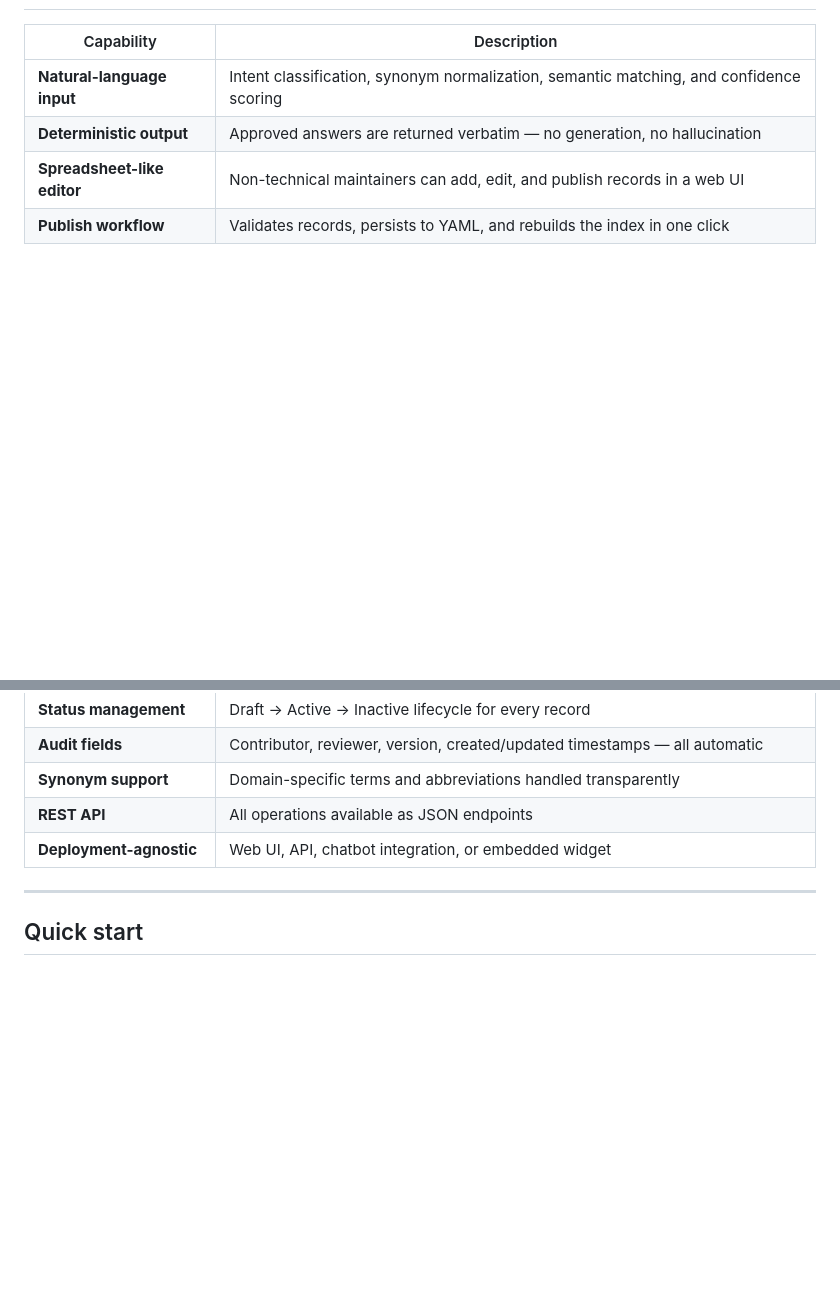
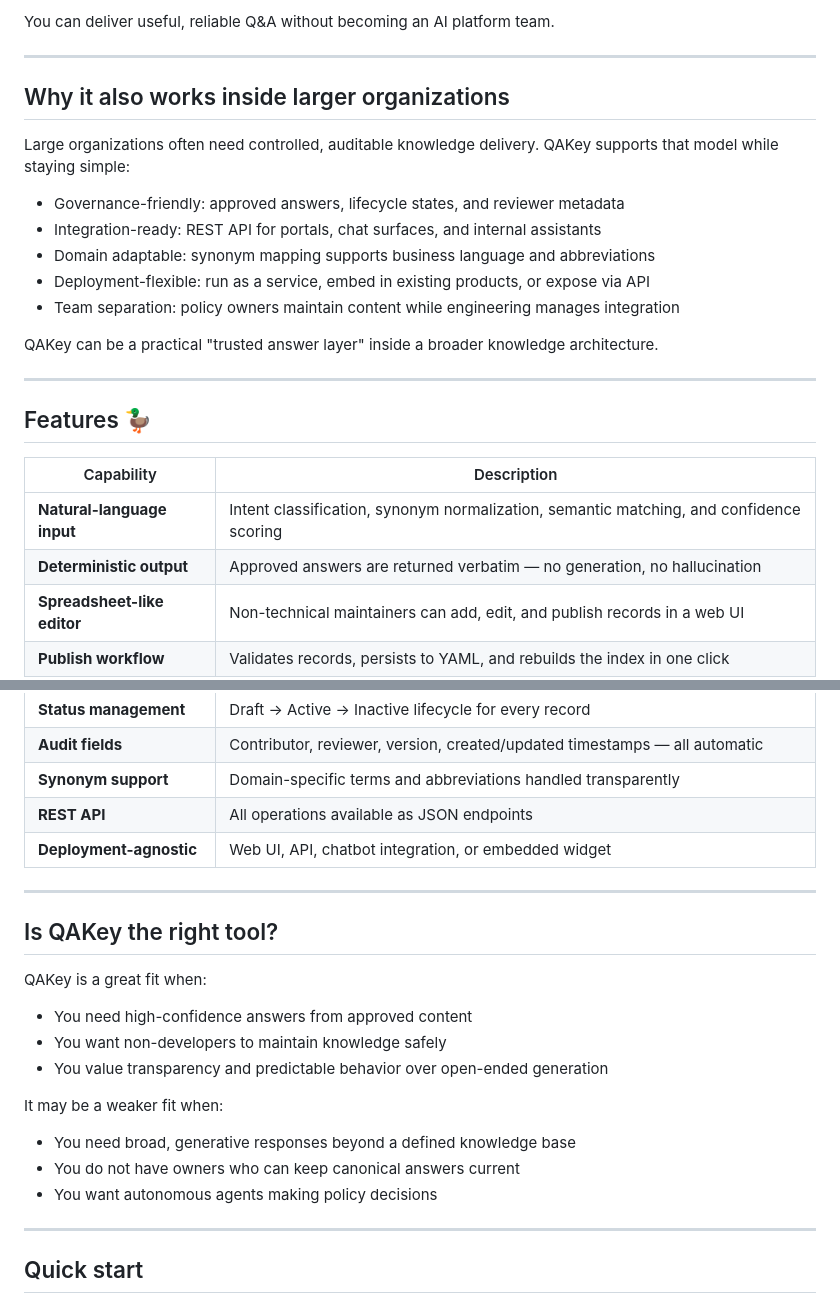
Before and after one commit to ttransou/QAKey, a Markdown page: README.md, 2 parts joined by grey strips. Rendered like a GitHub page; blank space fills up the shorter version.

```diff
--- a/README.md
+++ b/README.md
@@ -12,3 +80,22 @@ It does not generate answers — every response is deterministic and fully contr
+You can deliver useful, reliable Q&A without becoming an AI platform team.
+
+---
+
+## Why it also works inside larger organizations
+
+Large organizations often need controlled, auditable knowledge delivery. QAKey supports that model while staying simple:
+
+- Governance-friendly: approved answers, lifecycle states, and reviewer metadata
+- Integration-ready: REST API for portals, chat surfaces, and internal assistants
+- Domain adaptable: synonym mapping supports business language and abbreviations
+- Deployment-flexible: run as a service, embed in existing products, or expose via API
+- Team separation: policy owners maintain content while engineering manages integration
+
+QAKey can be a practical "trusted answer layer" inside a broader knowledge architecture.
+
+---
+
+## Features 🦆
 
 | Capability | Description |
 |---|---|
@@ -21,6 +108,22 @@ It does not generate answers — every response is deterministic and fully contr
 | **Synonym support** | Domain-specific terms and abbreviations handled transparently |
 | **REST API** | All operations available as JSON endpoints |
 | **Deployment-agnostic** | Web UI, API, chatbot integration, or embedded widget |
+
+---
+
+## Is QAKey the right tool?
+
+QAKey is a great fit when:
+
+- You need high-confidence answers from approved content
+- You want non-developers to maintain knowledge safely
+- You value transparency and predictable behavior over open-ended generation
+
+It may be a weaker fit when:
+
+- You need broad, generative responses beyond a defined knowledge base
+- You do not have owners who can keep canonical answers current
+- You want autonomous agents making policy decisions
 
 ---
 
```
Also changed, not shown: other parts of README.md (+73 -5 lines), TODO.md (added, +38 -0 lines).
